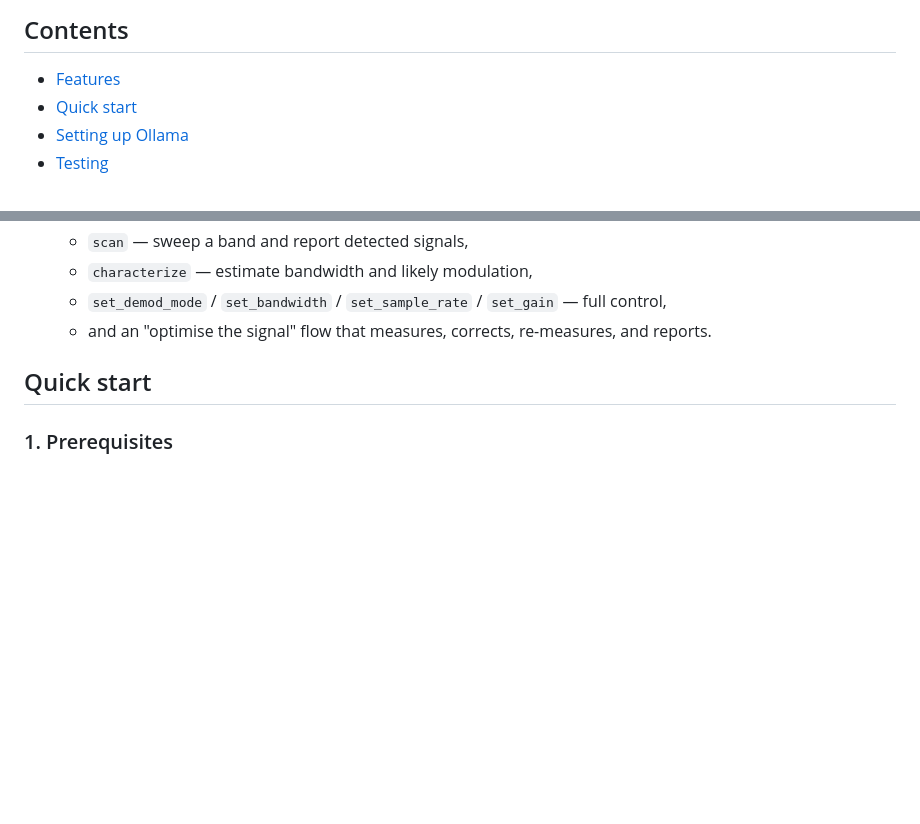
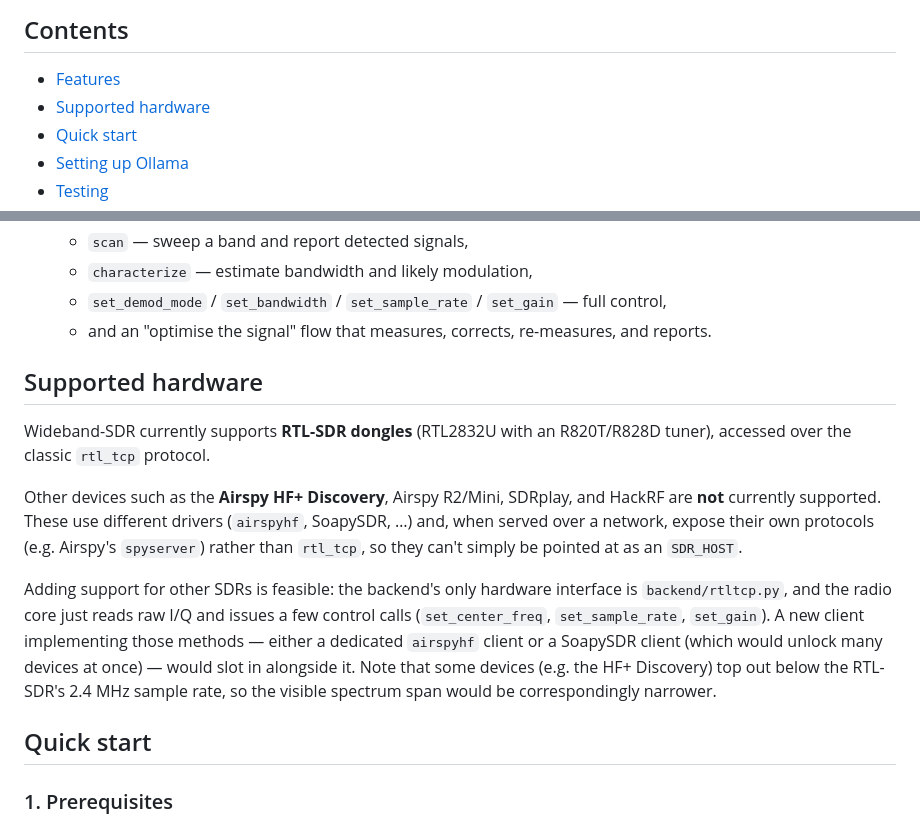
Before and after one commit to alaricmoore/wideband-sdr, a Markdown page: README.md, 2 parts joined by grey strips. Drawn GitHub-style; blank space fills up the shorter version.

Commit message:
Document supported hardware (RTL-SDR/rtl_tcp) in README

```diff
--- a/README.md
+++ b/README.md
@@ -49,6 +49,7 @@ browsers.
 ## Contents
 
 - [Features](#features)
+- [Supported hardware](#supported-hardware)
 - [Quick start](#quick-start)
 - [Setting up Ollama](#setting-up-ollama)
 - [Testing](#testing)
@@ -79,6 +80,25 @@ browsers.
   - `characterize` — estimate bandwidth and likely modulation,
   - `set_demod_mode` / `set_bandwidth` / `set_sample_rate` / `set_gain` — full control,
   - and an "optimise the signal" flow that measures, corrects, re-measures, and reports.
+
+## Supported hardware
+
+Wideband-SDR currently supports **RTL-SDR dongles** (RTL2832U with an R820T/R828D
+tuner), accessed over the classic `rtl_tcp` protocol.
+
+Other devices such as the **Airspy HF+ Discovery**, Airspy R2/Mini, SDRplay, and
+HackRF are **not** currently supported. These use different drivers (`airspyhf`,
+SoapySDR, …) and, when served over a network, expose their own protocols (e.g.
+Airspy's `spyserver`) rather than `rtl_tcp`, so they can't simply be pointed at as an
+`SDR_HOST`.
+
+Adding support for other SDRs is feasible: the backend's only hardware interface is
+`backend/rtltcp.py`, and the radio core just reads raw I/Q and issues a few control
+calls (`set_center_freq`, `set_sample_rate`, `set_gain`). A new client implementing
+those methods — either a dedicated `airspyhf` client or a SoapySDR client (which
+would unlock many devices at once) — would slot in alongside it. Note that some
+devices (e.g. the HF+ Discovery) top out below the RTL-SDR's 2.4 MHz sample rate, so
+the visible spectrum span would be correspondingly narrower.
 
 ## Quick start
 
```
